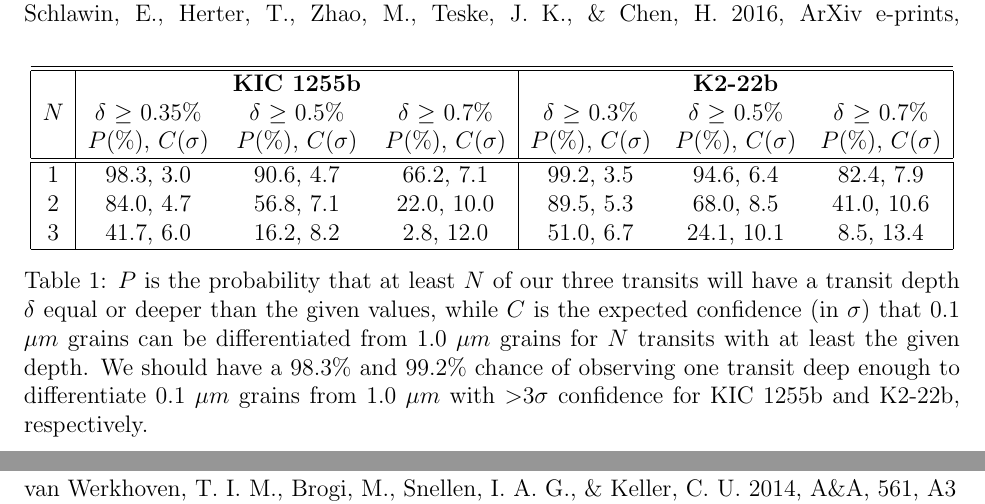
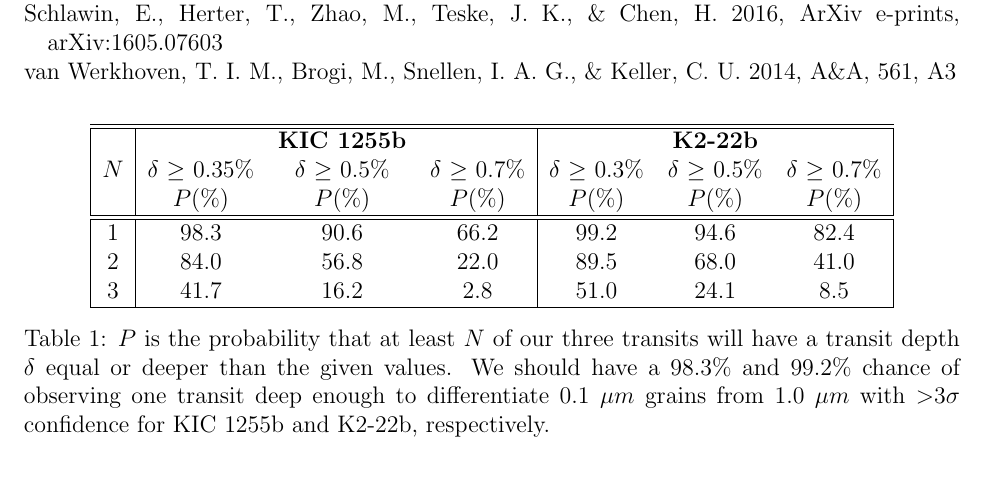
Before and after one commit to eas342/2016_spitzer_prop, a LaTeX document (cycle13_RegSnap_v1.tex): two parts of pages 4 and 5 of 7 before the commit and part of page 4 of 7 after it, the two joined at a grey line, cut so that both start at the same text. Compiled offline with pdfLaTeX.

Commit message:
I deleted the HST confidence intervals from the last proposal.

```diff
--- a/cycle13_RegSnap_v1.tex
+++ b/cycle13_RegSnap_v1.tex
@@ -293,21 +293,18 @@ The many systematics present in Spitzer light curves should significantly impact
 
 	   	&     				& {\bf KIC 1255b}		&				&				& {\bf K2-22b}		&		  		\\
   $N$   	&    $\delta$ $\ge$ 0.35\%	& $\delta$ $\ge$ 0.5\%		& $\delta$ $\ge$ 0.7\%		& $\delta$ $\ge$ 0.3\%		& $\delta$ $\ge$ 0.5\%		& $\delta$ $\ge$ 0.7\%		\\
- 	   	&    $P$(\%), $C$($\sigma$)	& $P$(\%), $C$($\sigma$)	& $P$(\%), $C$($\sigma$)	& $P$(\%), $C$($\sigma$)	& $P$(\%), $C$($\sigma$)	& $P$(\%), $C$($\sigma$)		\\
+ 	   	&    $P$(\%)              & $P$(\%)				& $P$(\%) 		& $P$(\%)			& $P$(\%) 		& $P$(\%)			\\
 \hline
 % \multicolumn{2}{c}{KIC 1255b}\\
 \hline
-	1	&	98.3, 3.0		& 90.6, 4.7 			& 66.2, 7.1			& 99.2, 3.5			& 94.6, 6.4			& 82.4, 7.9	\\
-	2	& 	84.0, 4.7		& 56.8, 7.1			& 22.0, 10.0			& 89.5, 5.3			& 68.0, 8.5			& 41.0, 10.6	\\
-	3	& 	41.7, 6.0		& 16.2, 8.2			& 2.8, 12.0			& 51.0, 6.7			& 24.1, 10.1			& 8.5, 13.4	\\
+	1	&	98.3			& 90.6 				& 66.2			& 99.2			& 94.6			& 82.4	\\
+	2	& 	84.0			& 56.8				& 22.0			& 89.5			& 68.0			& 41.0	\\
+	3	& 	41.7			& 16.2				& 2.8				& 51.0			& 24.1			& 8.5		\\
 
 \hline
 \end{tabular}
 \caption{$P$ is the probability that at least $N$ of our three
-transits will have a transit depth $\delta$ equal or deeper than the given values, while
-$C$ is the expected confidence (in $\sigma$) that 0.1 $\mu m$ grains can be differentiated from 1.0 $\mu m$ grains
-for $N$ transits with at least the given depth.
-We should have a 98.3\% and 99.2\% chance of observing one transit deep enough to
+transits will have a transit depth $\delta$ equal or deeper than the given values. We should have a 98.3\% and 99.2\% chance of observing one transit deep enough to
 differentiate 0.1 $\mu m$ grains from 1.0 $\mu m$ with $>$3$\sigma$ confidence
 for KIC 1255b and K2-22b, respectively.}
 \label{tab:probabilities}
```
